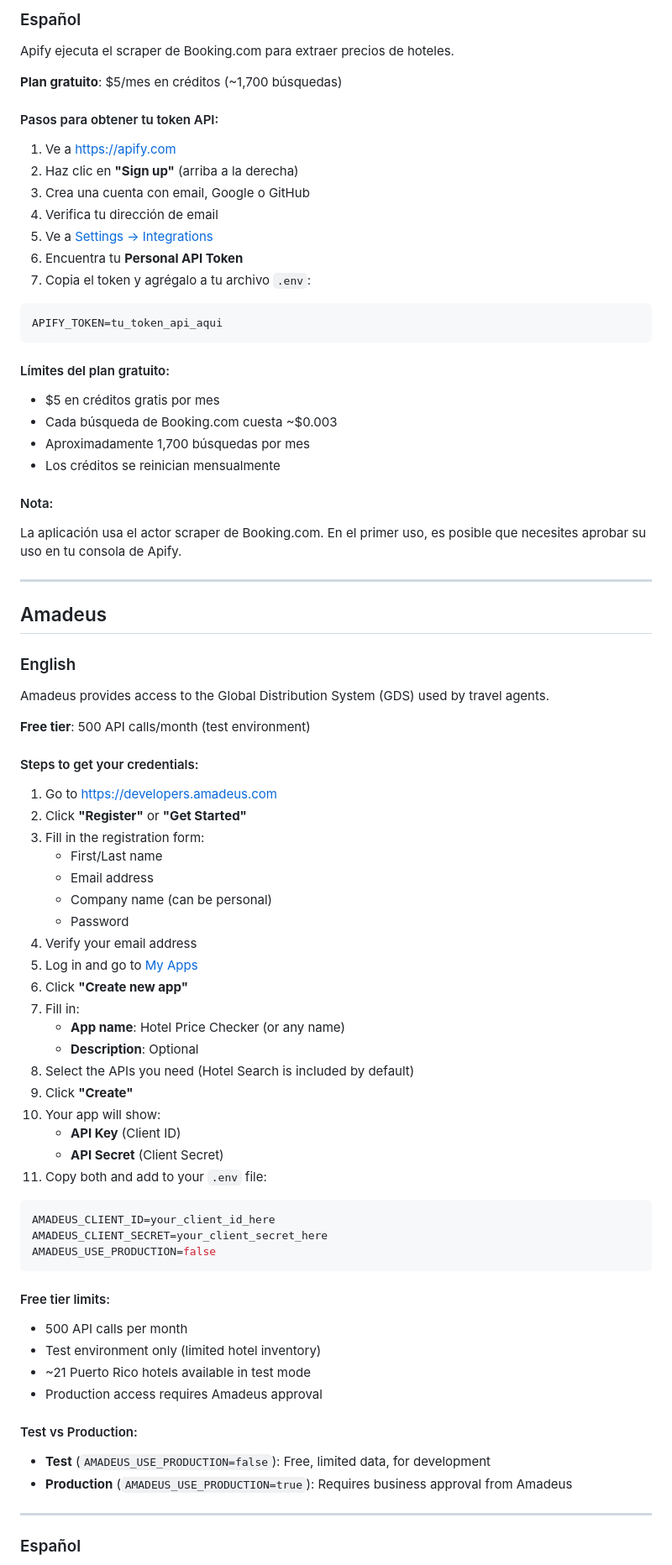
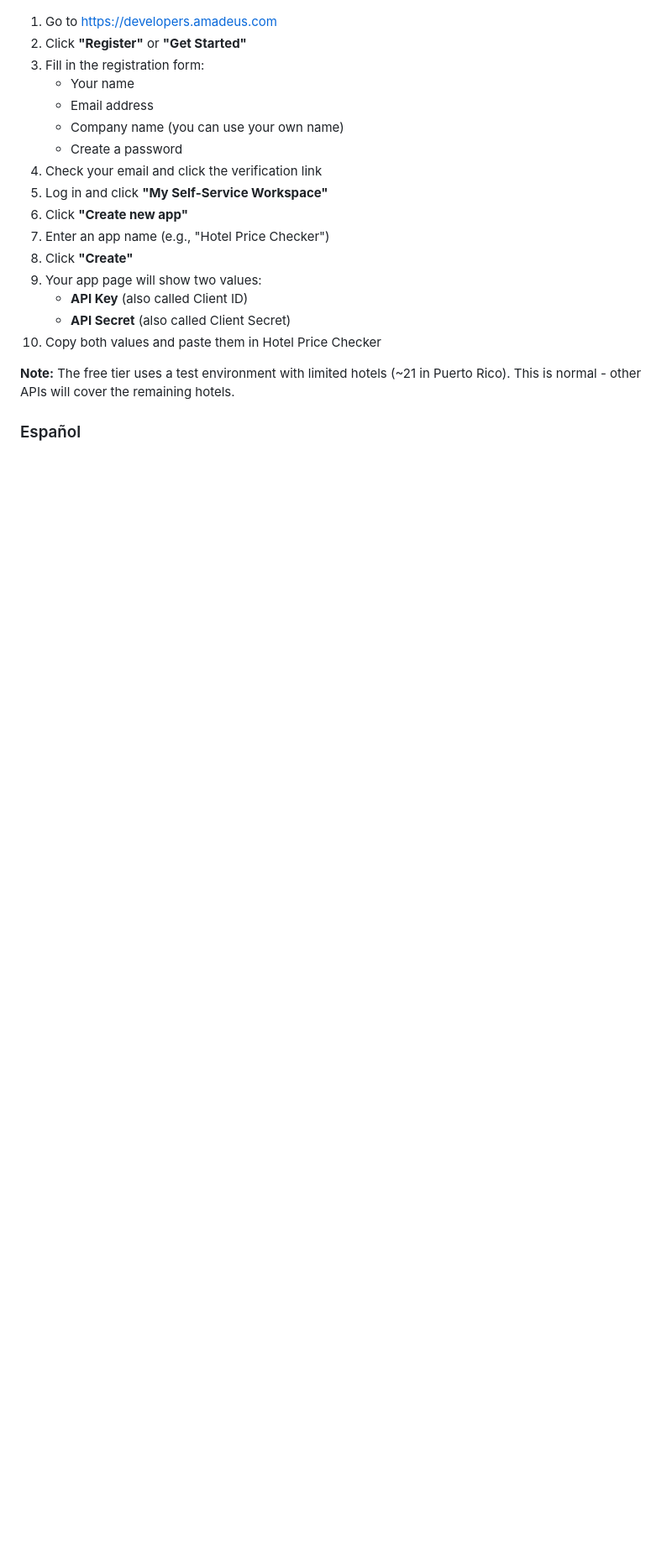
Before and after one commit to FulanoXpr/Hotel-API, a Markdown page: API_SETUP.md, the part around one of its changes. Shown at 84% size. Drawn GitHub-style; blank space fills up the shorter version.

````diff
--- a/API_SETUP.md
+++ b/API_SETUP.md
@@ -127,80 +105,21 @@ The app uses the Booking.com scraper actor. On first use, you may need to approv
-### Español
-
-Apify ejecuta el scraper de Booking.com para extraer precios de hoteles.
-
-**Plan gratuito**: $5/mes en créditos (~1,700 búsquedas)
-
-#### Pasos para obtener tu token API:
-
-1. Ve a [https://apify.com](https://apify.com)
-2. Haz clic en **"Sign up"** (arriba a la derecha)
-3. Crea una cuenta con email, Google o GitHub
-4. Verifica tu dirección de email
-5. Ve a [Settings → Integrations](https://console.apify.com/settings/integrations)
-6. Encuentra tu **Personal API Token**
-7. Copia el token y agrégalo a tu archivo `.env`:
-
-```bash
-APIFY_TOKEN=tu_token_api_aqui
-```
-
-#### Límites del plan gratuito:
-- $5 en créditos gratis por mes
-- Cada búsqueda de Booking.com cuesta ~$0.003
-- Aproximadamente 1,700 búsquedas por mes
-- Los créditos se reinician mensualmente
-
-#### Nota:
-La aplicación usa el actor scraper de Booking.com. En el primer uso, es posible que necesites aprobar su uso en tu consola de Apify.
-
----
-
-## Amadeus
-
-### English
-
-Amadeus provides access to the Global Distribution System (GDS) used by travel agents.
-
-**Free tier**: 500 API calls/month (test environment)
-
-#### Steps to get your credentials:
 
 1. Go to [https://developers.amadeus.com](https://developers.amadeus.com)
 2. Click **"Register"** or **"Get Started"**
 3. Fill in the registration form:
-   - First/Last name
+   - Your name
    - Email address
-   - Company name (can be personal)
-   - Password
-4. Verify your email address
-5. Log in and go to [My Apps](https://developers.amadeus.com/my-apps)
+   - Company name (you can use your own name)
+   - Create a password
+4. Check your email and click the verification link
+5. Log in and click **"My Self-Service Workspace"**
 6. Click **"Create new app"**
-7. Fill in:
-   - **App name**: Hotel Price Checker (or any name)
-   - **Description**: Optional
-8. Select the APIs you need (Hotel Search is included by default)
-9. Click **"Create"**
-10. Your app will show:
-    - **API Key** (Client ID)
-    - **API Secret** (Client Secret)
-11. Copy both and add to your `.env` file:
+7. Enter an app name (e.g., "Hotel Price Checker")
+8. Click **"Create"**
+9. Your app page will show two values:
+   - **API Key** (also called Client ID)
+   - **API Secret** (also called Client Secret)
+10. Copy both values and paste them in Hotel Price Checker
 
-```bash
-AMADEUS_CLIENT_ID=your_client_id_here
-AMADEUS_CLIENT_SECRET=your_client_secret_here
-AMADEUS_USE_PRODUCTION=false
-```
-
-#### Free tier limits:
-- 500 API calls per month
-- Test environment only (limited hotel inventory)
-- ~21 Puerto Rico hotels available in test mode
-- Production access requires Amadeus approval
-
-#### Test vs Production:
-- **Test** (`AMADEUS_USE_PRODUCTION=false`): Free, limited data, for development
-- **Production** (`AMADEUS_USE_PRODUCTION=true`): Requires business approval from Amadeus
-
----
+**Note:** The free tier uses a test environment with limited hotels (~21 in Puerto Rico). This is normal - other APIs will cover the remaining hotels.
 
 ### Español
````
Also changed, not shown: other parts of API_SETUP.md (+109 -195 lines).
